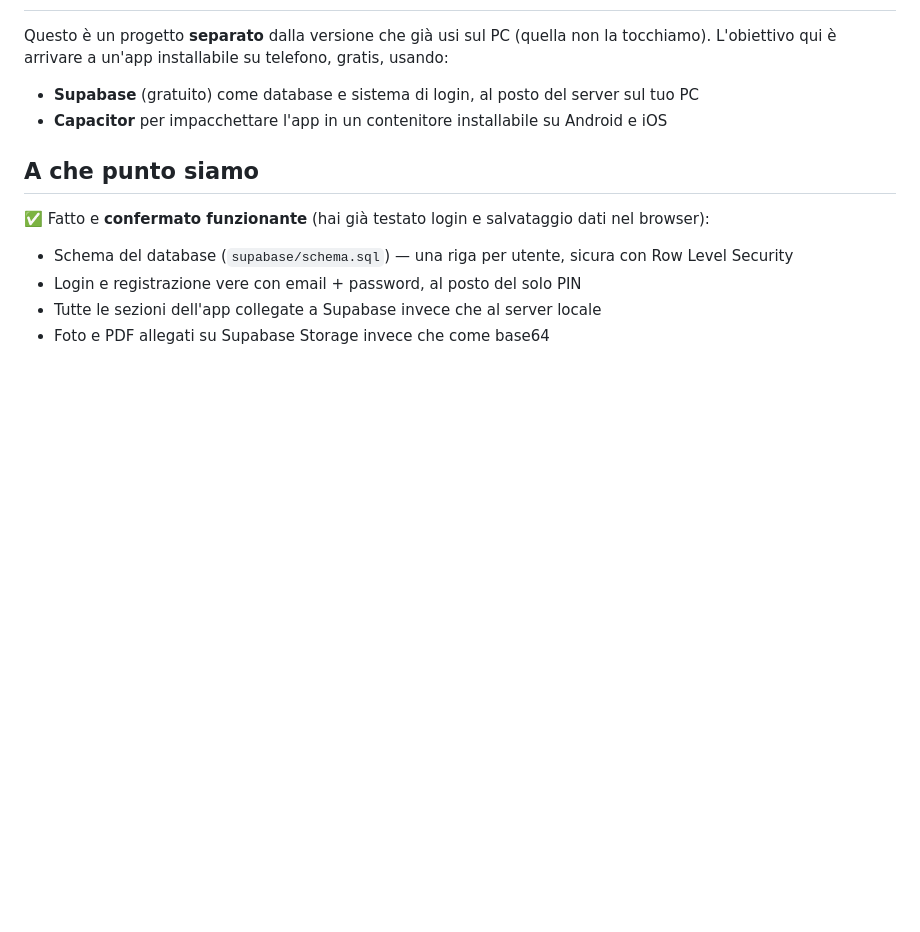
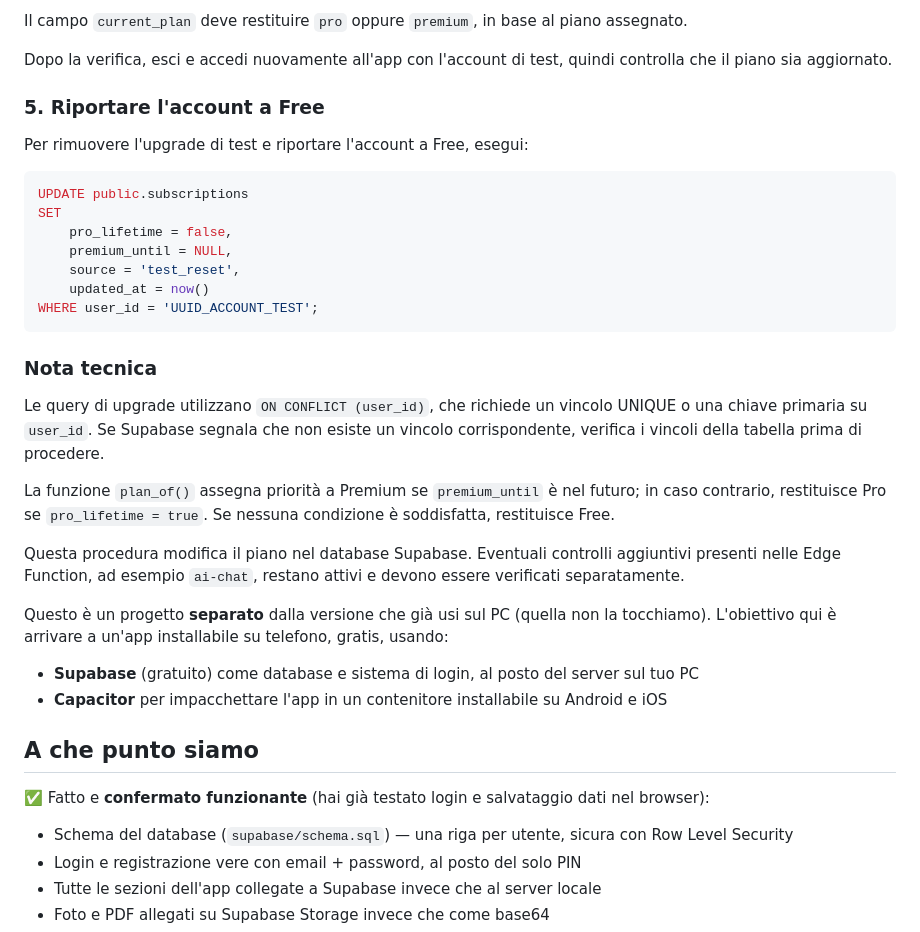
Before and after one commit to spizzicoli/u-life, a Markdown page: README.md, the part around one of its changes. Drawn GitHub-style; blank space fills up the shorter version.

Commit message:
aggiornamenti vari + aggiornamento readme

````diff
--- a/README.md
+++ b/README.md
@@ -2,3 +82,29 @@
+Il campo `current_plan` deve restituire `pro` oppure `premium`, in base al piano assegnato.
+
+Dopo la verifica, esci e accedi nuovamente all'app con l'account di test, quindi controlla che il piano sia aggiornato.
+
+### 5. Riportare l'account a Free
+
+Per rimuovere l'upgrade di test e riportare l'account a Free, esegui:
+
+```sql
+UPDATE public.subscriptions
+SET
+    pro_lifetime = false,
+    premium_until = NULL,
+    source = 'test_reset',
+    updated_at = now()
+WHERE user_id = 'UUID_ACCOUNT_TEST';
+```
+
+### Nota tecnica
+
+Le query di upgrade utilizzano `ON CONFLICT (user_id)`, che richiede un vincolo UNIQUE o una chiave primaria su `user_id`. Se Supabase segnala che non esiste un vincolo corrispondente, verifica i vincoli della tabella prima di procedere.
+
+La funzione `plan_of()` assegna priorità a Premium se `premium_until` è nel futuro; in caso contrario, restituisce Pro se `pro_lifetime = true`. Se nessuna condizione è soddisfatta, restituisce Free.
+
+Questa procedura modifica il piano nel database Supabase. Eventuali controlli aggiuntivi presenti nelle Edge Function, ad esempio `ai-chat`, restano attivi e devono essere verificati separatamente.
+
 
 Questo è un progetto **separato** dalla versione che già usi sul PC (quella non la tocchiamo). L'obiettivo qui è arrivare a un'app installabile su telefono, gratis, usando:
 - **Supabase** (gratuito) come database e sistema di login, al posto del server sul tuo PC
````
Also changed, not shown: other parts of README.md (+80 -0 lines).
